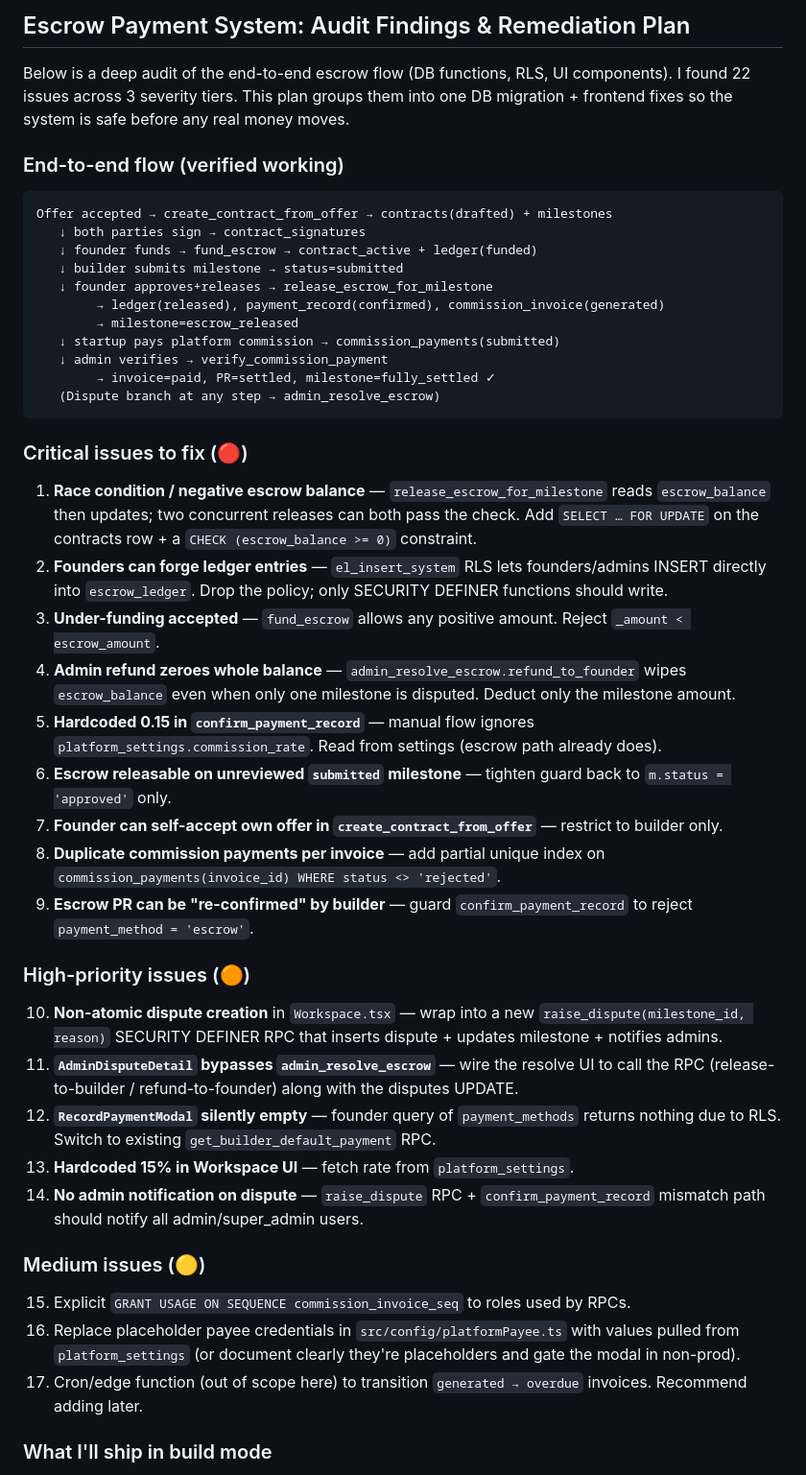
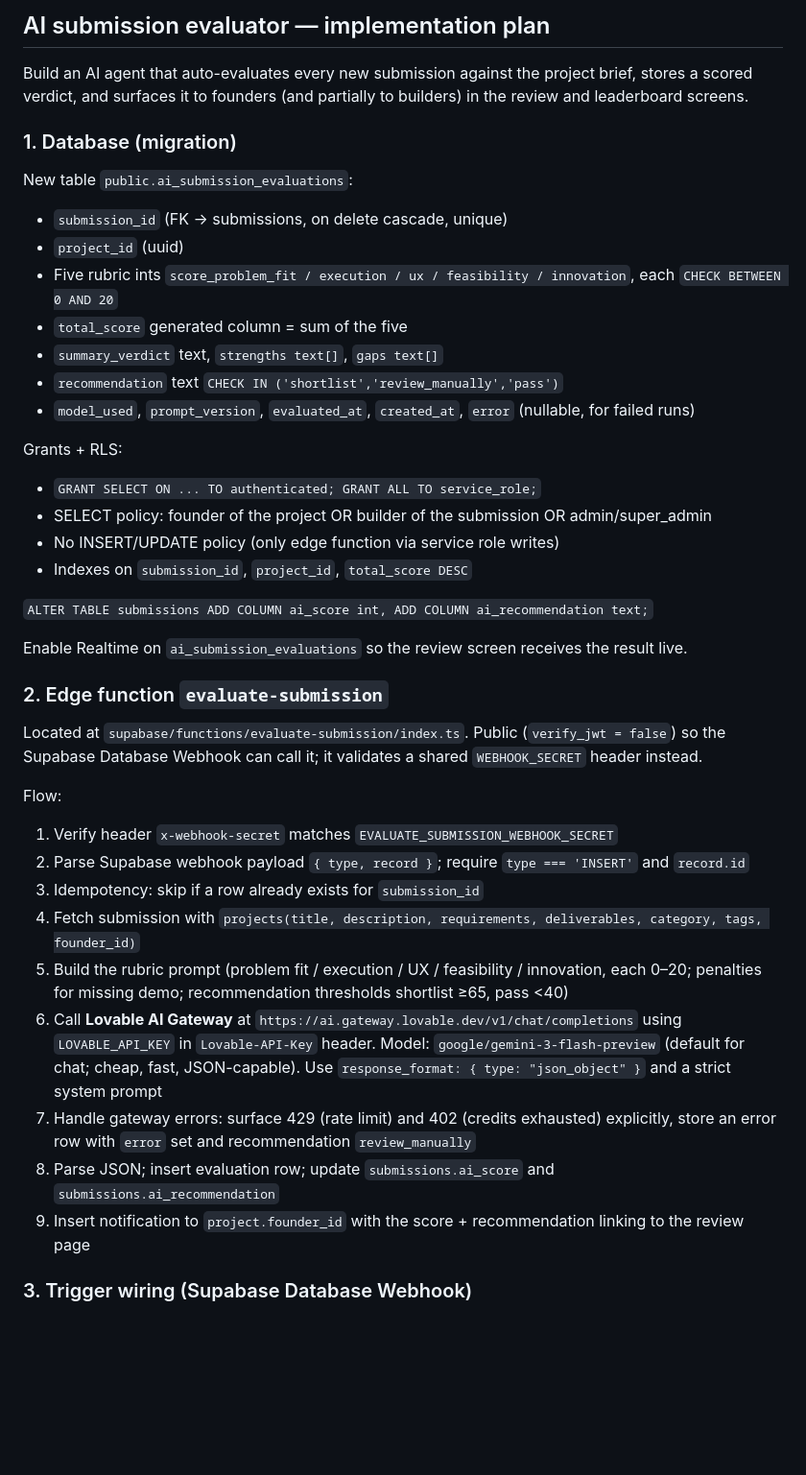
Before and after one commit to proofofbuild13/simple-launchpad, a Markdown page: .lovable/plan.md, the part around one of its changes. Shown at 96% size. Drawn GitHub-style; blank space fills up the shorter version.

Commit message:
Changes
Co-authored-by: proofofbuild13 <285360677+proofofbuild13@users.noreply.github.com>

````diff
--- a/.lovable/plan.md
+++ b/.lovable/plan.md
@@ -1,48 +1,42 @@
-## Escrow Payment System: Audit Findings & Remediation Plan
+## AI submission evaluator — implementation plan
 
-Below is a deep audit of the end-to-end escrow flow (DB functions, RLS, UI components). I found 22 issues across 3 severity tiers. This plan groups them into one DB migration + frontend fixes so the system is safe before any real money moves.
+Build an AI agent that auto-evaluates every new submission against the project brief, stores a scored verdict, and surfaces it to founders (and partially to builders) in the review and leaderboard screens.
 
-### End-to-end flow (verified working)
+### 1. Database (migration)
 
-```
-Offer accepted → create_contract_from_offer → contracts(drafted) + milestones
-   ↓ both parties sign → contract_signatures
-   ↓ founder funds → fund_escrow → contract_active + ledger(funded)
-   ↓ builder submits milestone → status=submitted
-   ↓ founder approves+releases → release_escrow_for_milestone
-        → ledger(released), payment_record(confirmed), commission_invoice(generated)
-        → milestone=escrow_released
-   ↓ startup pays platform commission → commission_payments(submitted)
-   ↓ admin verifies → verify_commission_payment
-        → invoice=paid, PR=settled, milestone=fully_settled ✓
-   (Dispute branch at any step → admin_resolve_escrow)
-```
+New table `public.ai_submission_evaluations`:
+- `submission_id` (FK → submissions, on delete cascade, unique)
+- `project_id` (uuid)
+- Five rubric ints `score_problem_fit / execution / ux / feasibility / innovation`, each `CHECK BETWEEN 0 AND 20`
+- `total_score` generated column = sum of the five
+- `summary_verdict` text, `strengths text[]`, `gaps text[]`
+- `recommendation` text `CHECK IN ('shortlist','review_manually','pass')`
+- `model_used`, `prompt_version`, `evaluated_at`, `created_at`, `error` (nullable, for failed runs)
 
-### Critical issues to fix (🔴)
+Grants + RLS:
+- `GRANT SELECT ON ... TO authenticated; GRANT ALL TO service_role;`
+- SELECT policy: founder of the project OR builder of the submission OR admin/super_admin
+- No INSERT/UPDATE policy (only edge function via service role writes)
+- Indexes on `submission_id`, `project_id`, `total_score DESC`
 
-1. **Race condition / negative escrow balance** — `release_escrow_for_milestone` reads `escrow_balance` then updates; two concurrent releases can both pass the check. Add `SELECT … FOR UPDATE` on the contracts row + a `CHECK (escrow_balance >= 0)` constraint.
-2. **Founders can forge ledger entries** — `el_insert_system` RLS lets founders/admins INSERT directly into `escrow_ledger`. Drop the policy; only SECURITY DEFINER functions should write.
-3. **Under-funding accepted** — `fund_escrow` allows any positive amount. Reject `_amount < escrow_amount`.
-4. **Admin refund zeroes whole balance** — `admin_resolve_escrow.refund_to_founder` wipes `escrow_balance` even when only one milestone is disputed. Deduct only the milestone amount.
-5. **Hardcoded 0.15 in `confirm_payment_record`** — manual flow ignores `platform_settings.commission_rate`. Read from settings (escrow path already does).
-6. **Escrow releasable on unreviewed `submitted` milestone** — tighten guard back to `m.status = 'approved'` only.
-7. **Founder can self-accept own offer in `create_contract_from_offer`** — restrict to builder only.
-8. **Duplicate commission payments per invoice** — add partial unique index on `commission_payments(invoice_id) WHERE status <> 'rejected'`.
-9. **Escrow PR can be "re-confirmed" by builder** — guard `confirm_payment_record` to reject `payment_method = 'escrow'`.
+`ALTER TABLE submissions ADD COLUMN ai_score int, ADD COLUMN ai_recommendation text;`
 
-### High-priority issues (🟠)
+Enable Realtime on `ai_submission_evaluations` so the review screen receives the result live.
 
-10. **Non-atomic dispute creation** in `Workspace.tsx` — wrap into a new `raise_dispute(milestone_id, reason)` SECURITY DEFINER RPC that inserts dispute + updates milestone + notifies admins.
-11. **`AdminDisputeDetail` bypasses `admin_resolve_escrow`** — wire the resolve UI to call the RPC (release-to-builder / refund-to-founder) along with the disputes UPDATE.
-12. **`RecordPaymentModal` silently empty** — founder query of `payment_methods` returns nothing due to RLS. Switch to existing `get_builder_default_payment` RPC.
-13. **Hardcoded 15% in Workspace UI** — fetch rate from `platform_settings`.
-14. **No admin notification on dispute** — `raise_dispute` RPC + `confirm_payment_record` mismatch path should notify all admin/super_admin users.
+### 2. Edge function `evaluate-submission`
 
-### Medium issues (🟡)
+Located at `supabase/functions/evaluate-submission/index.ts`. Public (`verify_jwt = false`) so the Supabase Database Webhook can call it; it validates a shared `WEBHOOK_SECRET` header instead.
 
-15. Explicit `GRANT USAGE ON SEQUENCE commission_invoice_seq` to roles used by RPCs.
-16. Replace placeholder payee credentials in `src/config/platformPayee.ts` with values pulled from `platform_settings` (or document clearly they're placeholders and gate the modal in non-prod).
-17. Cron/edge function (out of scope here) to transition `generated → overdue` invoices. Recommend adding later.
+Flow:
+1. Verify header `x-webhook-secret` matches `EVALUATE_SUBMISSION_WEBHOOK_SECRET`
+2. Parse Supabase webhook payload `{ type, record }`; require `type === 'INSERT'` and `record.id`
+3. Idempotency: skip if a row already exists for `submission_id`
+4. Fetch submission with `projects(title, description, requirements, deliverables, category, tags, founder_id)`
+5. Build the rubric prompt (problem fit / execution / UX / feasibility / innovation, each 0–20; penalties for missing demo; recommendation thresholds shortlist ≥65, pass <40)
+6. Call **Lovable AI Gateway** at `https://ai.gateway.lovable.dev/v1/chat/completions` using `LOVABLE_API_KEY` in `Lovable-API-Key` header. Model: `google/gemini-3-flash-preview` (default for chat; cheap, fast, JSON-capable). Use `response_format: { type: "json_object" }` and a strict system prompt
+7. Handle gateway errors: surface 429 (rate limit) and 402 (credits exhausted) explicitly, store an error row with `error` set and recommendation `review_manually`
+8. Parse JSON; insert evaluation row; update `submissions.ai_score` and `submissions.ai_recommendation`
+9. Insert notification to `project.founder_id` with the score + recommendation linking to the review page
 
-### What I'll ship in build mode
+### 3. Trigger wiring (Supabase Database Webhook)
 
````
Also changed, not shown: other parts of .lovable/plan.md (+38 -26 lines).
